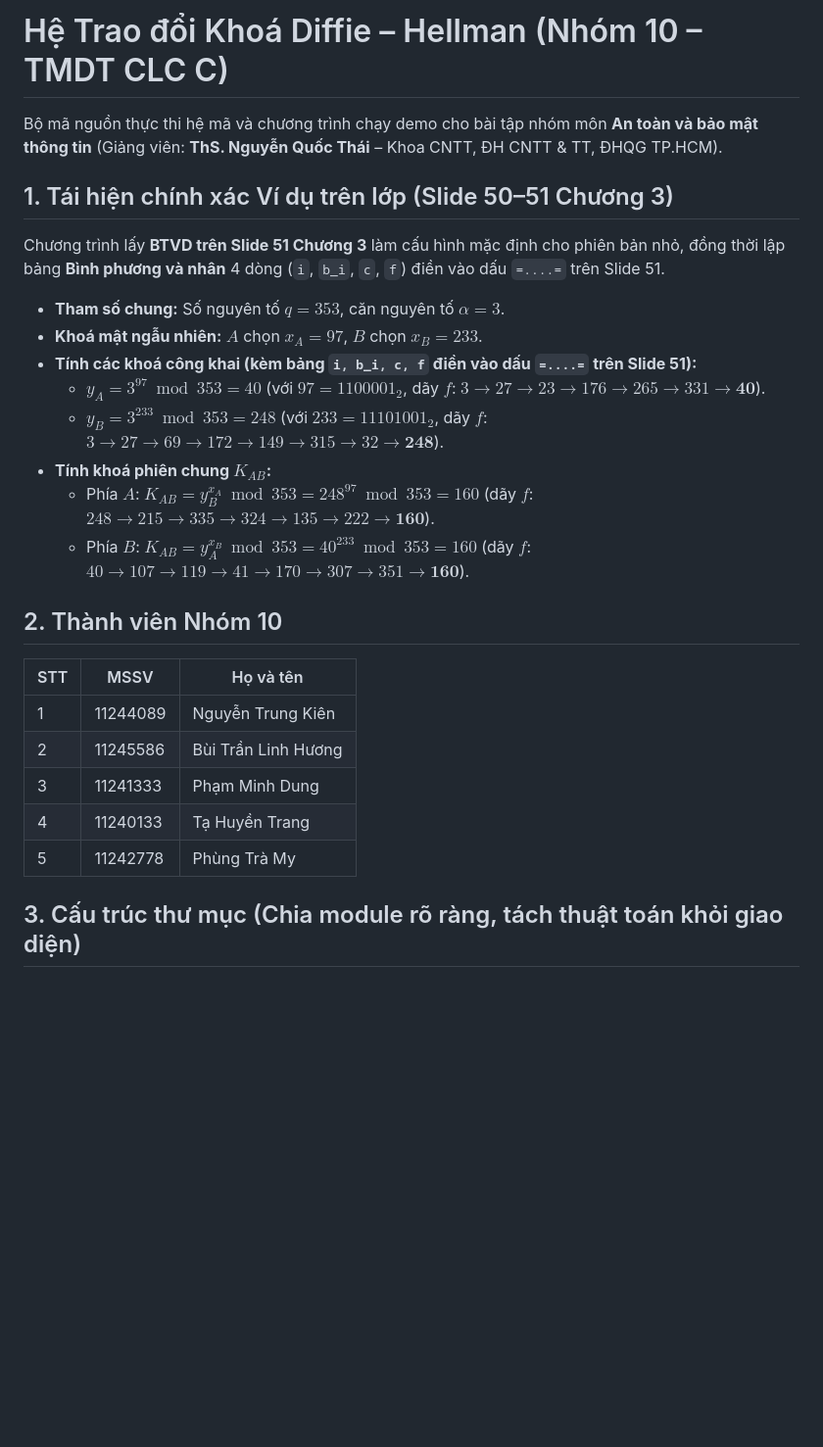
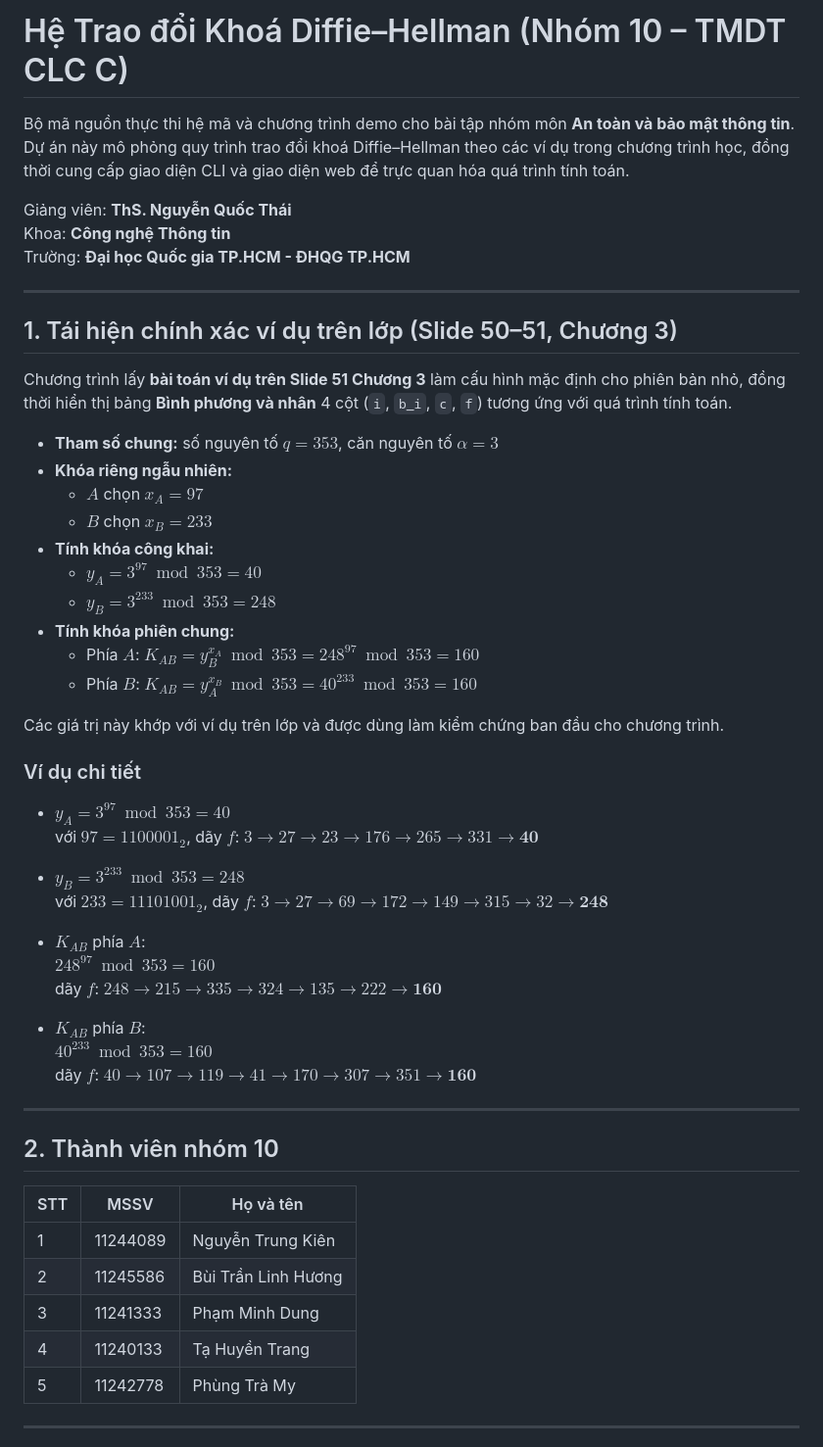
Before and after one commit to nguyentrungkien4112006-collab/Diffie-Hellman-Group-10, a Markdown page: README.md, the part around one of its changes. Shown at 98% size. Drawn GitHub-style; blank space fills up the shorter version.

```diff
--- a/README.md
+++ b/README.md
@@ -1,21 +1,49 @@
-# Hệ Trao đổi Khoá Diffie – Hellman (Nhóm 10 – TMDT CLC C)
+# Hệ Trao đổi Khoá Diffie–Hellman (Nhóm 10 – TMDT CLC C)
 
-Bộ mã nguồn thực thi hệ mã và chương trình chạy demo cho bài tập nhóm môn **An toàn và bảo mật thông tin** (Giảng viên: **ThS. Nguyễn Quốc Thái** – Khoa CNTT, ĐH CNTT & TT, ĐHQG TP.HCM).
+Bộ mã nguồn thực thi hệ mã và chương trình demo cho bài tập nhóm môn **An toàn và bảo mật thông tin**. Dự án này mô phỏng quy trình trao đổi khoá Diffie–Hellman theo các ví dụ trong chương trình học, đồng thời cung cấp giao diện CLI và giao diện web để trực quan hóa quá trình tính toán.
 
-## 1. Tái hiện chính xác Ví dụ trên lớp (Slide 50–51 Chương 3)
+Giảng viên: **ThS. Nguyễn Quốc Thái**
+Khoa: **Công nghệ Thông tin**
+Trường: **Đại học Quốc gia TP.HCM - ĐHQG TP.HCM**
 
-Chương trình lấy **BTVD trên Slide 51 Chương 3** làm cấu hình mặc định cho phiên bản nhỏ, đồng thời lập bảng **Bình phương và nhân** 4 dòng (`i`, `b_i`, `c`, `f`) điền vào dấu `=....=` trên Slide 51.
+---
 
-* **Tham số chung:** Số nguyên tố $q = 353$, căn nguyên tố $\alpha = 3$.
-* **Khoá mật ngẫu nhiên:** $A$ chọn $x_A = 97$, $B$ chọn $x_B = 233$.
-* **Tính các khoá công khai (kèm bảng `i, b_i, c, f` điền vào dấu `=....=` trên Slide 51):**
-  * $y_A = 3^{97} \bmod 353 = 40$ (với $97 = 1100001_2$, dãy $f$: $3 \to 27 \to 23 \to 176 \to 265 \to 331 \to \mathbf{40}$).
-  * $y_B = 3^{233} \bmod 353 = 248$ (với $233 = 11101001_2$, dãy $f$: $3 \to 27 \to 69 \to 172 \to 149 \to 315 \to 32 \to \mathbf{248}$).
-* **Tính khoá phiên chung $K_{AB}$:**
-  * Phía $A$: $K_{AB} = y_B^{x_A} \bmod 353 = 248^{97} \bmod 353 = 160$ (dãy $f$: $248 \to 215 \to 335 \to 324 \to 135 \to 222 \to \mathbf{160}$).
-  * Phía $B$: $K_{AB} = y_A^{x_B} \bmod 353 = 40^{233} \bmod 353 = 160$ (dãy $f$: $40 \to 107 \to 119 \to 41 \to 170 \to 307 \to 351 \to \mathbf{160}$).
+## 1. Tái hiện chính xác ví dụ trên lớp (Slide 50–51, Chương 3)
 
-## 2. Thành viên Nhóm 10
+Chương trình lấy **bài toán ví dụ trên Slide 51 Chương 3** làm cấu hình mặc định cho phiên bản nhỏ, đồng thời hiển thị bảng **Bình phương và nhân** 4 cột (`i`, `b_i`, `c`, `f`) tương ứng với quá trình tính toán.
+
+- **Tham số chung:** số nguyên tố $q = 353$, căn nguyên tố $\alpha = 3$
+- **Khóa riêng ngẫu nhiên:**
+  - $A$ chọn $x_A = 97$
+  - $B$ chọn $x_B = 233$
+- **Tính khóa công khai:**
+  - $y_A = 3^{97} \bmod 353 = 40$
+  - $y_B = 3^{233} \bmod 353 = 248$
+- **Tính khóa phiên chung:**
+  - Phía $A$: $K_{AB} = y_B^{x_A} \bmod 353 = 248^{97} \bmod 353 = 160$
+  - Phía $B$: $K_{AB} = y_A^{x_B} \bmod 353 = 40^{233} \bmod 353 = 160$
+
+Các giá trị này khớp với ví dụ trên lớp và được dùng làm kiểm chứng ban đầu cho chương trình.
+
+### Ví dụ chi tiết
+
+- $y_A = 3^{97} \bmod 353 = 40$
+  với $97 = 1100001_2$, dãy $f$: $3 \to 27 \to 23 \to 176 \to 265 \to 331 \to \mathbf{40}$
+
+- $y_B = 3^{233} \bmod 353 = 248$
+  với $233 = 11101001_2$, dãy $f$: $3 \to 27 \to 69 \to 172 \to 149 \to 315 \to 32 \to \mathbf{248}$
+
+- $K_{AB}$ phía $A$:
+  $248^{97} \bmod 353 = 160$
+  dãy $f$: $248 \to 215 \to 335 \to 324 \to 135 \to 222 \to \mathbf{160}$
+
+- $K_{AB}$ phía $B$:
+  $40^{233} \bmod 353 = 160$
+  dãy $f$: $40 \to 107 \to 119 \to 41 \to 170 \to 307 \to 351 \to \mathbf{160}$
+
+---
+
+## 2. Thành viên nhóm 10
 
 | STT | MSSV | Họ và tên |
 | --- | --- | --- |
@@ -25,5 +53,5 @@ Chương trình lấy **BTVD trên Slide 51 Chương 3** làm cấu hình mặc
 | 4 | 11240133 | Tạ Huyền Trang |
 | 5 | 11242778 | Phùng Trà My |
 
-## 3. Cấu trúc thư mục (Chia module rõ ràng, tách thuật toán khỏi giao diện)
+---
 
```
Also changed, not shown: other parts of README.md (+76 -15 lines).
